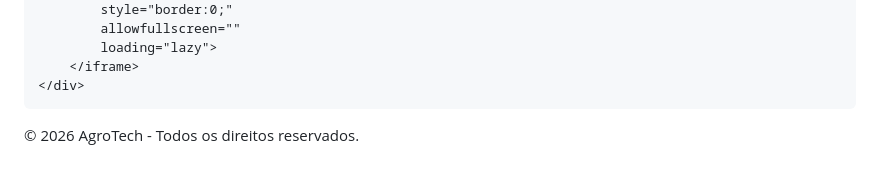
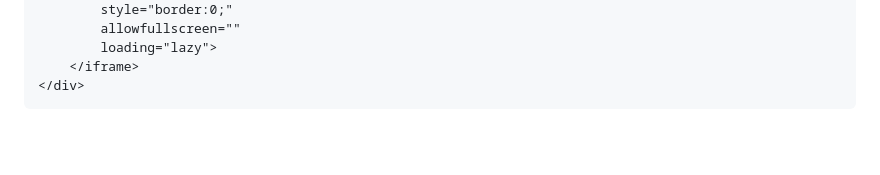
Before and after one commit to mayconfedechen-star/agro-tech, a Markdown page: README.md, the part around the change. GitHub-like rendering; blank space fills up the shorter version.

Commit message:
Atualizar o README.md

```diff
--- a/README.md
+++ b/README.md
@@ -212,10 +212,6 @@ footer{
     </div>
 </section>
 
-<footer>
-    <p>&copy; 2026 AgroTech - Todos os direitos reservados.</p>
-</footer>
-
 <script>
 function entrar() {
     const usuario = document.getElementById("usuario").value;
```
